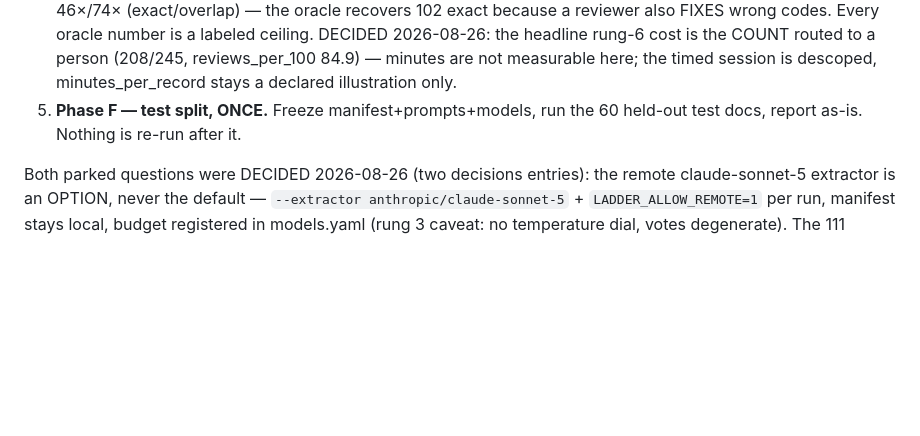
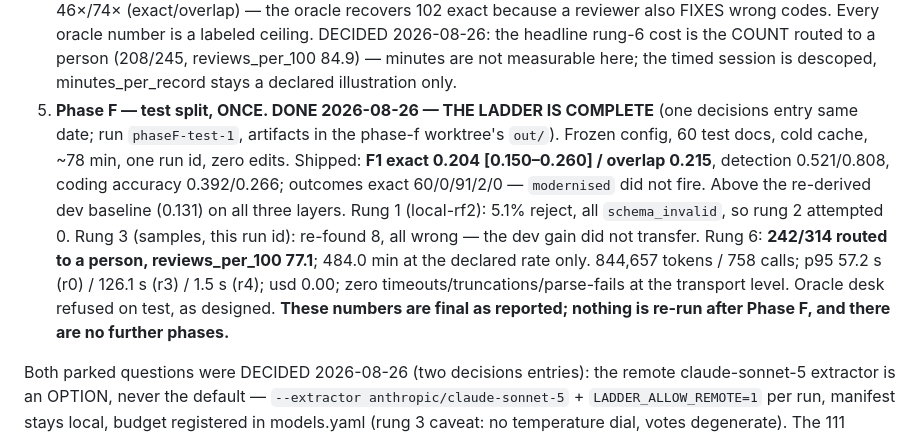
Before and after one commit to wbagais/reliability-ladder, a Markdown page: CLAUDE.md, the part around the change. GitHub-like rendering; blank space fills up the shorter version.

```diff
--- a/CLAUDE.md
+++ b/CLAUDE.md
@@ -321,8 +321,21 @@ Run each remaining phase in its own session; this section is the handoff.
    routed to a person (208/245, reviews_per_100 84.9) — minutes are not
    measurable here; the timed session is descoped, minutes_per_record
    stays a declared illustration only.
-5. **Phase F — test split, ONCE.** Freeze manifest+prompts+models, run the
-   60 held-out test docs, report as-is. Nothing is re-run after it.
+5. **Phase F — test split, ONCE. DONE 2026-08-26 — THE LADDER IS COMPLETE**
+   (one decisions entry same date; run `phaseF-test-1`, artifacts in the
+   phase-f worktree's `out/`). Frozen config, 60 test docs, cold cache,
+   ~78 min, one run id, zero edits. Shipped: **F1 exact 0.204
+   [0.150–0.260] / overlap 0.215**, detection 0.521/0.808, coding accuracy
+   0.392/0.266; outcomes exact 60/0/91/2/0 — `modernised` did not fire.
+   Above the re-derived dev baseline (0.131) on all three layers. Rung 1
+   (local-rf2): 5.1% reject, all `schema_invalid`, so rung 2 attempted 0.
+   Rung 3 (samples, this run id): re-found 8, all wrong — the dev gain did
+   not transfer. Rung 6: **242/314 routed to a person, reviews_per_100
+   77.1**; 484.0 min at the declared rate only. 844,657 tokens / 758
+   calls; p95 57.2 s (r0) / 126.1 s (r3) / 1.5 s (r4); usd 0.00; zero
+   timeouts/truncations/parse-fails at the transport level. Oracle desk
+   refused on test, as designed. **These numbers are final as reported;
+   nothing is re-run after Phase F, and there are no further phases.**
 
 Both parked questions were DECIDED 2026-08-26 (two decisions entries):
 the remote claude-sonnet-5 extractor is an OPTION, never the default —
```
Also changed, not shown: MR-phaseF-test-split.md (added, +80 -0 lines), docs/decisions.md (+1 -0 lines).
